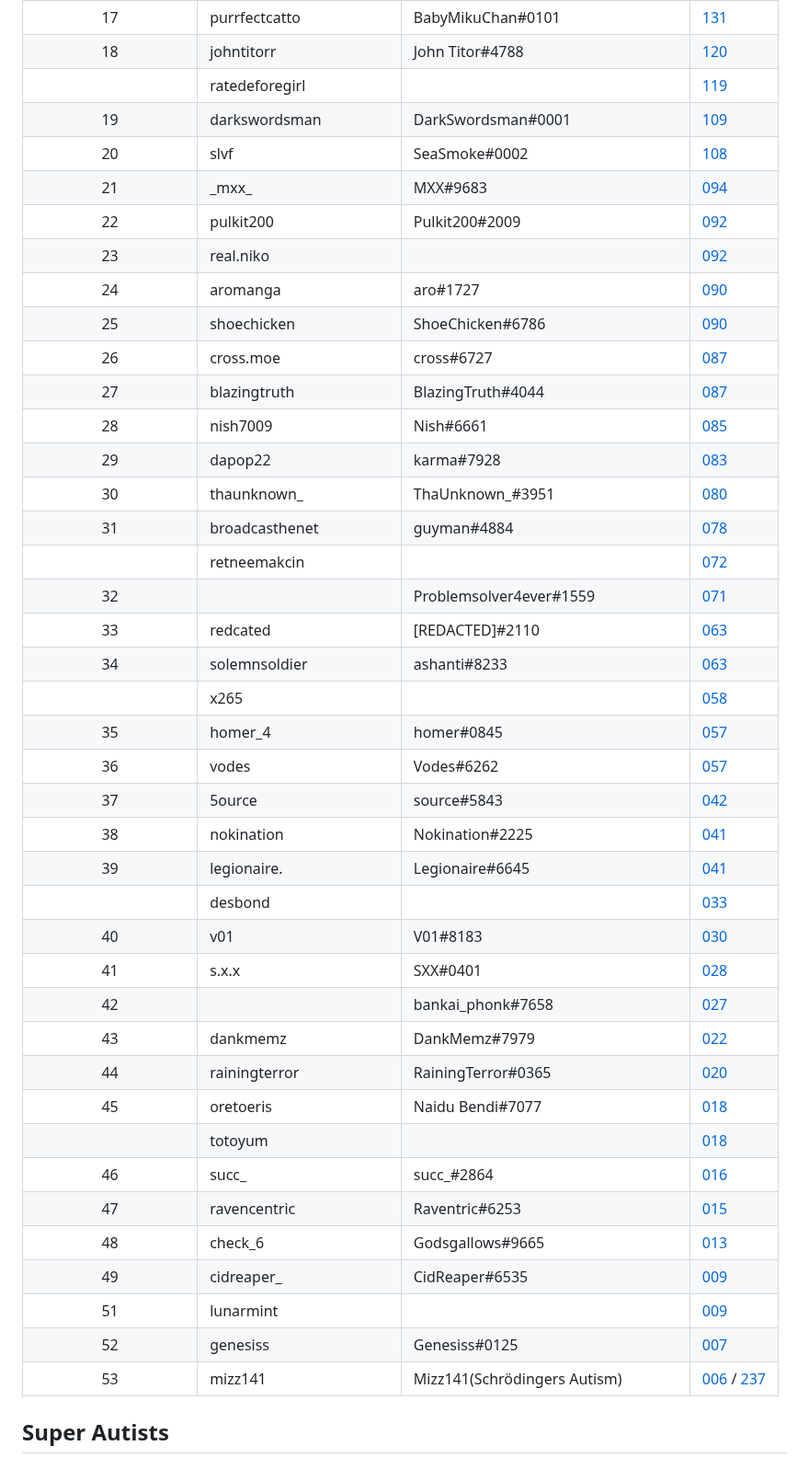
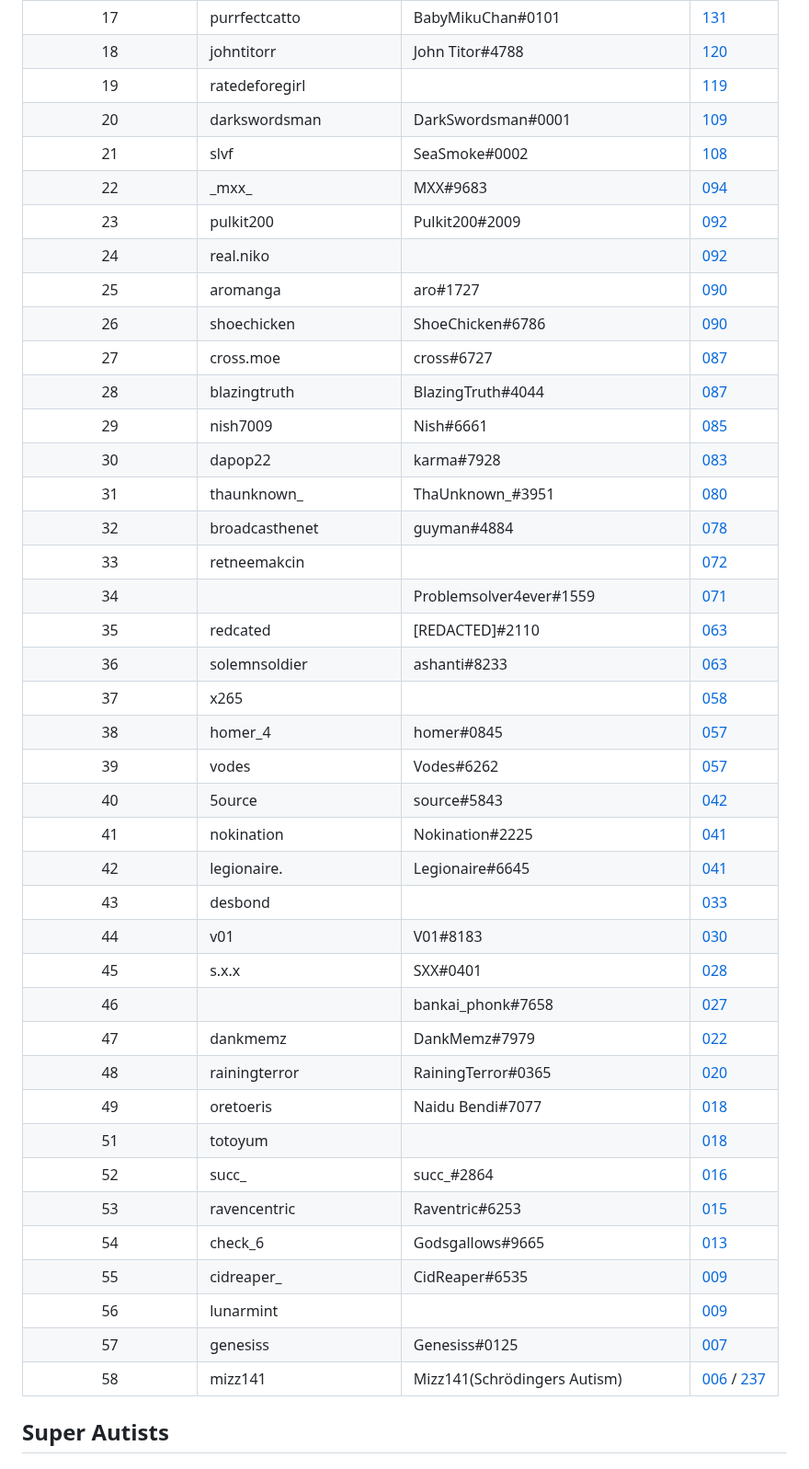
Before and after one commit to snackbxx/lore, a Markdown page: docs/incidents/raads-r.md, the part around the change. Shown at 92% size. Rendered like a GitHub page.

Commit message:
fix(raads-r): update leaderboard ranks

```diff
--- a/docs/incidents/raads-r.md
+++ b/docs/incidents/raads-r.md
@@ -41,45 +41,45 @@ Ranked leaderboard of members RAADS-R scores
 | 16                   | slurpuffie40            | intuol#6293                         | [134](https://github.com/snackbxx/lore/assets/61562681/6ab2116a-e916-4f56-a203-714b29b6e5ba) |
 | 17                   | purrfectcatto           | BabyMikuChan#0101                   | [131](https://github.com/snackbxx/lore/assets/61562681/90302ccb-9bbe-4c3b-a958-8131925215bc) |
 | 18                   | johntitorr              | John Titor#4788                     | [120](https://github.com/snackbxx/lore/assets/61562681/95346315-591e-4b0f-8d29-7e83546a7d3a) |
-|                      | ratedeforegirl          |                                     | [119](/static/incidents/raads-r/nagiko.png) |
-| 19                   | darkswordsman           | DarkSwordsman#0001                  | [109](https://github.com/snackbxx/lore/assets/61562681/a912ae8b-b601-44ed-befd-5fae64f88f95) |
-| 20                   | slvf                    | SeaSmoke#0002                       | [108](https://github.com/snackbxx/lore/assets/61562681/08242148-f8d8-4b26-91a9-572e844e7430) |
-| 21                   | _mxx\_                  | MXX#9683                            | [094](https://github.com/snackbxx/lore/assets/61562681/fa8ae816-5a5e-42ff-aa53-ae1e5c756b64) |
-| 22                   | pulkit200               | Pulkit200#2009                      | [092](https://github.com/snackbxx/lore/assets/61562681/a836be43-fc27-4de9-ae3a-cbb839f43b4a) |
-| 23                   | real.niko               |                                     | [092](https://github.com/snackbxx/lore/assets/61562681/457dcdf1-d965-44ad-bdfc-8418d701f06b) |
-| 24                   | aromanga                | aro#1727                            | [090](https://github.com/snackbxx/lore/assets/61562681/299ceb03-eb0e-4e53-a077-30586dad6f55) |
-| 25                   | shoechicken             | ShoeChicken#6786                    | [090](https://github.com/snackbxx/lore/assets/61562681/7f522a5a-d781-4dc7-87cf-6bd8259893dc) |
-| 26                   | cross.moe               | cross#6727                          | [087](https://github.com/snackbxx/lore/assets/61562681/7ed6f9c5-bb8b-46d2-a46e-7fc71272c2f4) |
-| 27                   | blazingtruth            | BlazingTruth#4044                   | [087](https://github.com/snackbxx/lore/assets/61562681/3aebdd32-3aaf-4db4-a7ec-ca4e88cfb328) |
-| 28                   | nish7009                | Nish#6661                           | [085](https://github.com/snackbxx/lore/assets/61562681/ab191c5a-0d7f-42b0-840f-182d13ee7414) |
-| 29                   | dapop22                 | karma#7928                          | [083](https://github.com/snackbxx/lore/assets/61562681/a0451997-2fae-4cd9-bacf-5260cb6ef738) |
-| 30                   | thaunknown_             | ThaUnknown_#3951                    | [080](https://github.com/snackbxx/lore/assets/61562681/3504d454-1eea-48e8-8461-cbaba7355487) |
-| 31                   | broadcasthenet          | guyman#4884                         | [078](https://github.com/snackbxx/lore/assets/61562681/f5e65228-4d79-46eb-b0cb-84d0dc2d4906) |
-|                      | retneemakcin            |                                     | [072](/static/incidents/raads-r/retneemakcin.png) |
-| 32                   |                         | Problemsolver4ever#1559             | [071](https://github.com/snackbxx/lore/assets/61562681/6682f046-4f90-48f3-b805-250d9948b030) |
-| 33                   | redcated                | [REDACTED\]#2110                    | [063](https://github.com/snackbxx/lore/assets/61562681/911765db-1b19-4286-939b-349ed3bc3cfb) |
-| 34                   | solemnsoldier           | ashanti#8233                        | [063](https://github.com/snackbxx/lore/assets/61562681/ab9a5b83-75c9-4517-847c-314f9c0cd693) |
-|                      | x265                    |                                     | [058](/static/incidents/raads-r/x265.png) |
-| 35                   | homer_4                 | homer#0845                          | [057](https://github.com/snackbxx/lore/assets/61562681/be68ff4b-d314-48a0-b3a0-316722082525) |
-| 36                   | vodes                   | Vodes#6262                          | [057](https://github.com/snackbxx/lore/assets/61562681/1ccf00c5-01c3-4a61-a8d3-f01e35c8711b) |
-| 37                   | 5ource                  | source#5843                         | [042](https://github.com/snackbxx/lore/assets/61562681/616368f6-7576-4798-8377-7b882b13f9f8) |
-| 38                   | nokination              | Nokination#2225                     | [041](https://github.com/snackbxx/lore/assets/61562681/4af06e96-4c24-439f-8050-4a55fcd18776) |
-| 39                   | legionaire.             | Legionaire#6645                     | [041](https://github.com/snackbxx/lore/assets/61562681/9a1999ce-9b5b-4e5a-af41-b2ba0e9c0010) |
-|                      | desbond                 |                                     | [033](/static/incidents/raads-r/desbond.jpg) |
-| 40                   | v01                     | V01#8183                            | [030](https://github.com/snackbxx/lore/assets/61562681/6ba08035-1898-476d-9ef0-1abf482d5934) |
-| 41                   | s.x.x                   | SXX#0401                            | [028](https://github.com/snackbxx/lore/assets/61562681/8449bead-70a8-4f67-a9c9-74a6396ae4a6) |
-| 42                   |                         | bankai_phonk#7658                   | [027](https://github.com/snackbxx/lore/assets/61562681/0dab0812-5bc1-416a-a1da-dee7464d033b) |
-| 43                   | dankmemz                | DankMemz#7979                       | [022](https://github.com/snackbxx/lore/assets/61562681/20cdf4cb-3795-4cbd-be29-6ad40a42216b) |
-| 44                   | rainingterror           | RainingTerror#0365                  | [020](https://github.com/snackbxx/lore/assets/61562681/8de42d54-af7e-496a-b3c5-9ef290786ffd) |
-| 45                   | oretoeris               | Naidu Bendi#7077                    | [018](https://github.com/snackbxx/lore/assets/61562681/cd3fdd4e-98b2-4db1-a7b8-5f6faca5f038) |
-|                      | totoyum                 |                                     | [018](/static/incidents/raads-r/totoyum.png) |
-| 46                   | succ_                   | succ_#2864                          | [016](https://github.com/snackbxx/lore/assets/61562681/d1e8bca6-7f7f-4160-aa07-f65c2d5172bc) |
-| 47                   | ravencentric            | Raventric#6253                      | [015](https://github.com/snackbxx/lore/assets/61562681/c4b4179c-974d-4858-b3d5-4f34a23a4722) |
-| 48                   | check_6                 | Godsgallows#9665                    | [013](https://github.com/snackbxx/lore/assets/61562681/e05da262-ad86-4660-9b75-b44a7ebc1037) |
-| 49                   | cidreaper_              | CidReaper#6535                      | [009](https://github.com/snackbxx/lore/assets/61562681/7ea41e38-c47b-4806-b850-eaedc8628812) |
-| 51                   | lunarmint               |                                     | [009](https://github.com/snackbxx/lore/assets/61562681/d9d715bc-8248-4767-a0ee-7ecd4b8593fc) |
-| 52                   | genesiss                | Genesiss#0125                       | [007](https://github.com/snackbxx/lore/assets/61562681/266deb13-e86d-4be8-83e3-95254b2ecd57) |
-| 53                   | mizz141                 | Mizz141(Schrödingers Autism)        | [006](https://github.com/snackbxx/lore/assets/61562681/24f53299-44b4-4932-a1a7-e8a68e26da65) / [237](https://github.com/snackbxx/lore/assets/61562681/5d11c596-c355-43da-9bf9-7b56be742381) |
+| 19                   | ratedeforegirl          |                                     | [119](/static/incidents/raads-r/nagiko.png) |
+| 20                   | darkswordsman           | DarkSwordsman#0001                  | [109](https://github.com/snackbxx/lore/assets/61562681/a912ae8b-b601-44ed-befd-5fae64f88f95) |
+| 21                   | slvf                    | SeaSmoke#0002                       | [108](https://github.com/snackbxx/lore/assets/61562681/08242148-f8d8-4b26-91a9-572e844e7430) |
+| 22                   | _mxx\_                  | MXX#9683                            | [094](https://github.com/snackbxx/lore/assets/61562681/fa8ae816-5a5e-42ff-aa53-ae1e5c756b64) |
+| 23                   | pulkit200               | Pulkit200#2009                      | [092](https://github.com/snackbxx/lore/assets/61562681/a836be43-fc27-4de9-ae3a-cbb839f43b4a) |
+| 24                   | real.niko               |                                     | [092](https://github.com/snackbxx/lore/assets/61562681/457dcdf1-d965-44ad-bdfc-8418d701f06b) |
+| 25                   | aromanga                | aro#1727                            | [090](https://github.com/snackbxx/lore/assets/61562681/299ceb03-eb0e-4e53-a077-30586dad6f55) |
+| 26                   | shoechicken             | ShoeChicken#6786                    | [090](https://github.com/snackbxx/lore/assets/61562681/7f522a5a-d781-4dc7-87cf-6bd8259893dc) |
+| 27                   | cross.moe               | cross#6727                          | [087](https://github.com/snackbxx/lore/assets/61562681/7ed6f9c5-bb8b-46d2-a46e-7fc71272c2f4) |
+| 28                   | blazingtruth            | BlazingTruth#4044                   | [087](https://github.com/snackbxx/lore/assets/61562681/3aebdd32-3aaf-4db4-a7ec-ca4e88cfb328) |
+| 29                   | nish7009                | Nish#6661                           | [085](https://github.com/snackbxx/lore/assets/61562681/ab191c5a-0d7f-42b0-840f-182d13ee7414) |
+| 30                   | dapop22                 | karma#7928                          | [083](https://github.com/snackbxx/lore/assets/61562681/a0451997-2fae-4cd9-bacf-5260cb6ef738) |
+| 31                   | thaunknown_             | ThaUnknown_#3951                    | [080](https://github.com/snackbxx/lore/assets/61562681/3504d454-1eea-48e8-8461-cbaba7355487) |
+| 32                   | broadcasthenet          | guyman#4884                         | [078](https://github.com/snackbxx/lore/assets/61562681/f5e65228-4d79-46eb-b0cb-84d0dc2d4906) |
+| 33                   | retneemakcin            |                                     | [072](/static/incidents/raads-r/retneemakcin.png) |
+| 34                   |                         | Problemsolver4ever#1559             | [071](https://github.com/snackbxx/lore/assets/61562681/6682f046-4f90-48f3-b805-250d9948b030) |
+| 35                   | redcated                | [REDACTED\]#2110                    | [063](https://github.com/snackbxx/lore/assets/61562681/911765db-1b19-4286-939b-349ed3bc3cfb) |
+| 36                   | solemnsoldier           | ashanti#8233                        | [063](https://github.com/snackbxx/lore/assets/61562681/ab9a5b83-75c9-4517-847c-314f9c0cd693) |
+| 37                   | x265                    |                                     | [058](/static/incidents/raads-r/x265.png) |
+| 38                   | homer_4                 | homer#0845                          | [057](https://github.com/snackbxx/lore/assets/61562681/be68ff4b-d314-48a0-b3a0-316722082525) |
+| 39                   | vodes                   | Vodes#6262                          | [057](https://github.com/snackbxx/lore/assets/61562681/1ccf00c5-01c3-4a61-a8d3-f01e35c8711b) |
+| 40                   | 5ource                  | source#5843                         | [042](https://github.com/snackbxx/lore/assets/61562681/616368f6-7576-4798-8377-7b882b13f9f8) |
+| 41                   | nokination              | Nokination#2225                     | [041](https://github.com/snackbxx/lore/assets/61562681/4af06e96-4c24-439f-8050-4a55fcd18776) |
+| 42                   | legionaire.             | Legionaire#6645                     | [041](https://github.com/snackbxx/lore/assets/61562681/9a1999ce-9b5b-4e5a-af41-b2ba0e9c0010) |
+| 43                   | desbond                 |                                     | [033](/static/incidents/raads-r/desbond.jpg) |
+| 44                   | v01                     | V01#8183                            | [030](https://github.com/snackbxx/lore/assets/61562681/6ba08035-1898-476d-9ef0-1abf482d5934) |
+| 45                   | s.x.x                   | SXX#0401                            | [028](https://github.com/snackbxx/lore/assets/61562681/8449bead-70a8-4f67-a9c9-74a6396ae4a6) |
+| 46                   |                         | bankai_phonk#7658                   | [027](https://github.com/snackbxx/lore/assets/61562681/0dab0812-5bc1-416a-a1da-dee7464d033b) |
+| 47                   | dankmemz                | DankMemz#7979                       | [022](https://github.com/snackbxx/lore/assets/61562681/20cdf4cb-3795-4cbd-be29-6ad40a42216b) |
+| 48                   | rainingterror           | RainingTerror#0365                  | [020](https://github.com/snackbxx/lore/assets/61562681/8de42d54-af7e-496a-b3c5-9ef290786ffd) |
+| 49                   | oretoeris               | Naidu Bendi#7077                    | [018](https://github.com/snackbxx/lore/assets/61562681/cd3fdd4e-98b2-4db1-a7b8-5f6faca5f038) |
+| 51                   | totoyum                 |                                     | [018](/static/incidents/raads-r/totoyum.png) |
+| 52                   | succ_                   | succ_#2864                          | [016](https://github.com/snackbxx/lore/assets/61562681/d1e8bca6-7f7f-4160-aa07-f65c2d5172bc) |
+| 53                   | ravencentric            | Raventric#6253                      | [015](https://github.com/snackbxx/lore/assets/61562681/c4b4179c-974d-4858-b3d5-4f34a23a4722) |
+| 54                   | check_6                 | Godsgallows#9665                    | [013](https://github.com/snackbxx/lore/assets/61562681/e05da262-ad86-4660-9b75-b44a7ebc1037) |
+| 55                   | cidreaper_              | CidReaper#6535                      | [009](https://github.com/snackbxx/lore/assets/61562681/7ea41e38-c47b-4806-b850-eaedc8628812) |
+| 56                   | lunarmint               |                                     | [009](https://github.com/snackbxx/lore/assets/61562681/d9d715bc-8248-4767-a0ee-7ecd4b8593fc) |
+| 57                   | genesiss                | Genesiss#0125                       | [007](https://github.com/snackbxx/lore/assets/61562681/266deb13-e86d-4be8-83e3-95254b2ecd57) |
+| 58                   | mizz141                 | Mizz141(Schrödingers Autism)        | [006](https://github.com/snackbxx/lore/assets/61562681/24f53299-44b4-4932-a1a7-e8a68e26da65) / [237](https://github.com/snackbxx/lore/assets/61562681/5d11c596-c355-43da-9bf9-7b56be742381) |
 
 ## Super Autists
 
```
